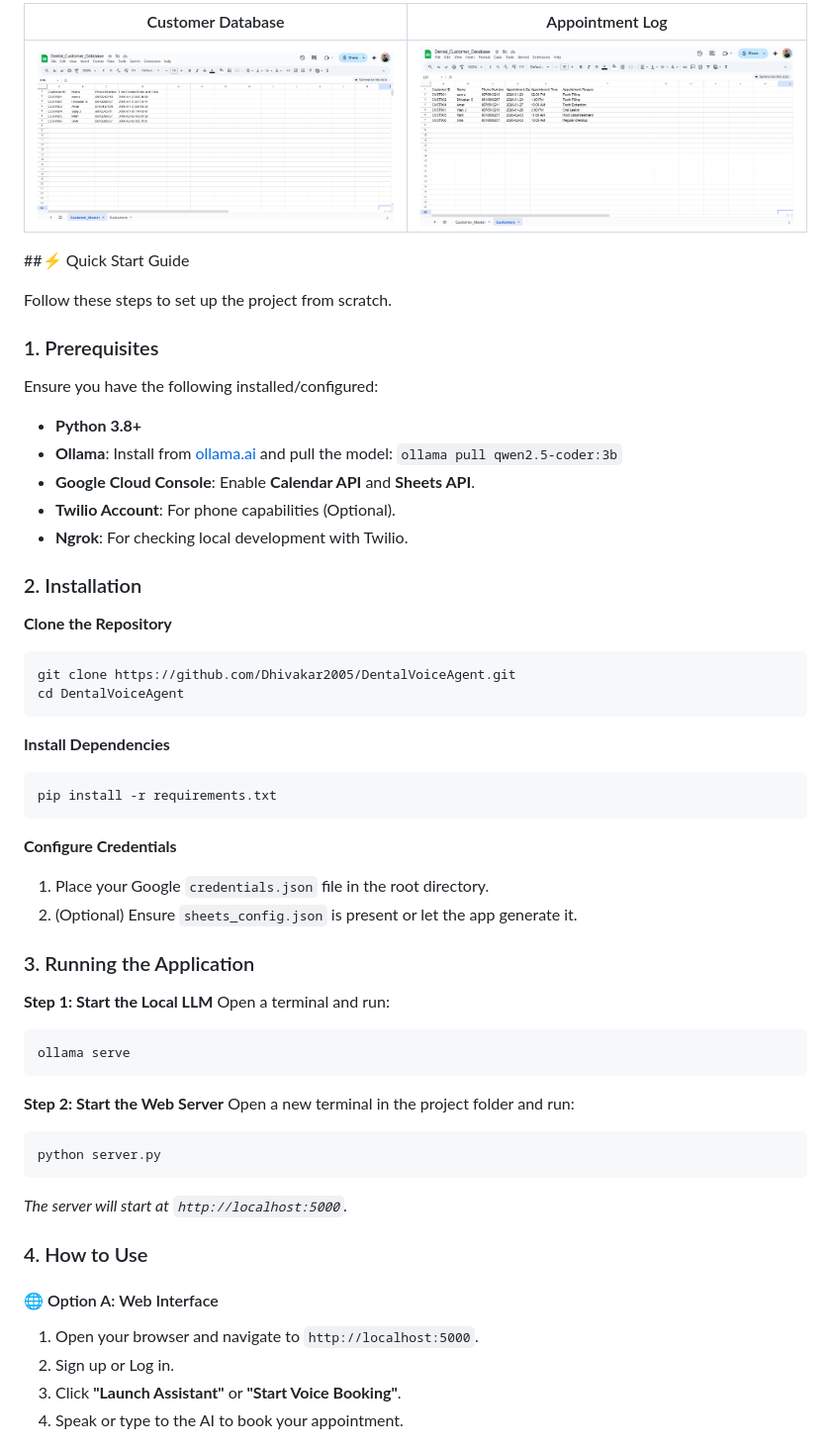
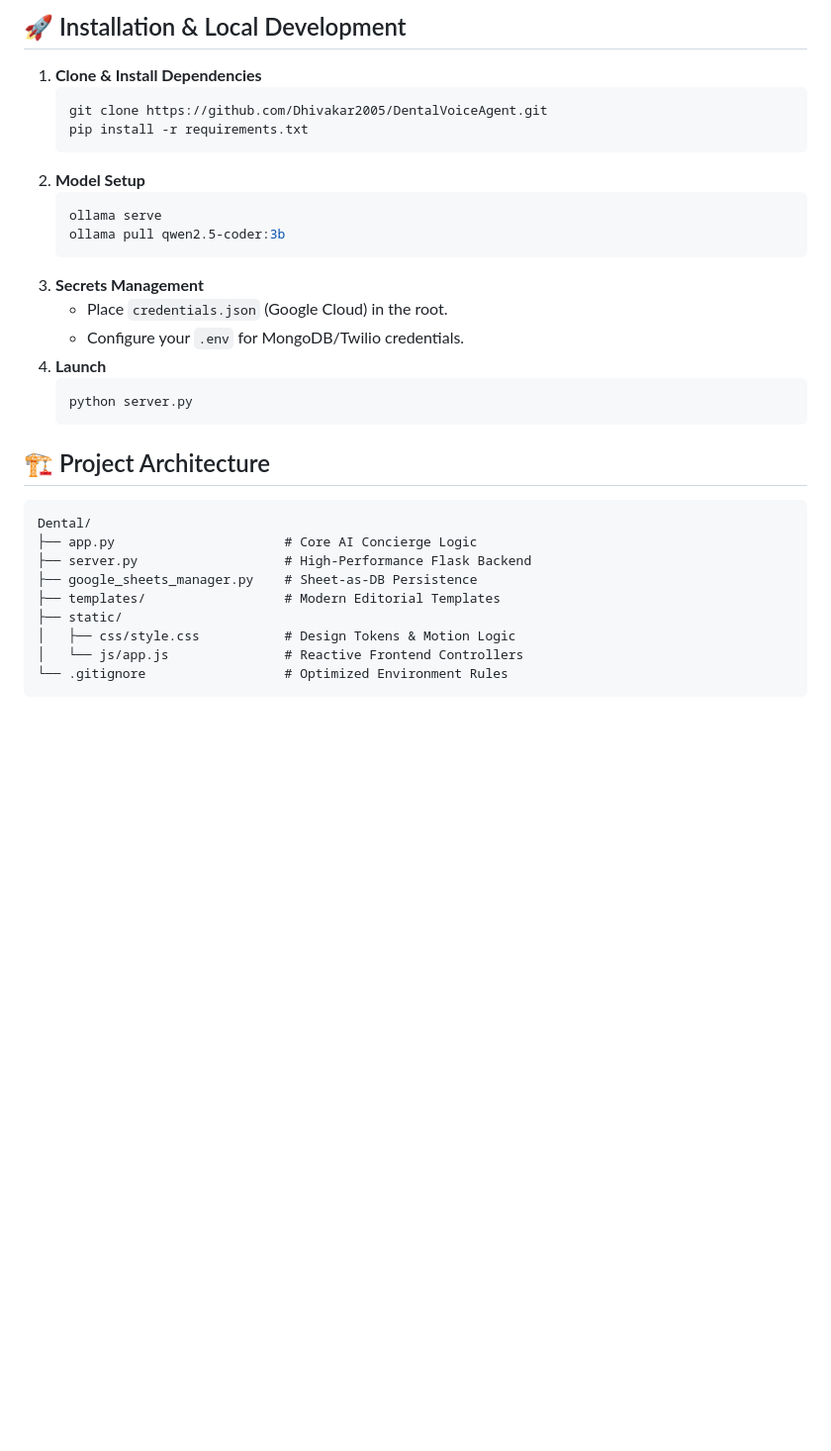
Before and after one commit to Dhivakar2005/DentalVoiceAgent, a Markdown page: README.md, the part around one of its changes. Shown at 99% size. Rendered like a GitHub page; blank space fills up the shorter version.

````diff
--- a/README.md
+++ b/README.md
@@ -30,57 +39,34 @@ The core of Smile Dental is an intelligent conversational agent capable of under
 
-| Customer Database | Appointment Log |
-|-------------------|-----------------|
-| ![Master](assets/customer_master.png) | ![Log](assets/appointment_log.png) |
+## 🚀 Installation & Local Development
 
-##⚡ Quick Start Guide
+1.  **Clone & Install Dependencies**
+    ```bash
+    git clone https://github.com/Dhivakar2005/DentalVoiceAgent.git
+    pip install -r requirements.txt
+    ```
+2.  **Model Setup**
+    ```bash
+    ollama serve
+    ollama pull qwen2.5-coder:3b
+    ```
+3.  **Secrets Management**
+    -   Place `credentials.json` (Google Cloud) in the root.
+    -   Configure your `.env` for MongoDB/Twilio credentials.
+4.  **Launch**
+    ```bash
+    python server.py
+    ```
 
-Follow these steps to set up the project from scratch.
-
-### 1. Prerequisites
-Ensure you have the following installed/configured:
--   **Python 3.8+**
--   **Ollama**: Install from [ollama.ai](https://ollama.ai) and pull the model: `ollama pull qwen2.5-coder:3b`
--   **Google Cloud Console**: Enable **Calendar API** and **Sheets API**.
--   **Twilio Account**: For phone capabilities (Optional).
--   **Ngrok**: For checking local development with Twilio.
-
-### 2. Installation
-
-**Clone the Repository**
-```bash
-git clone https://github.com/Dhivakar2005/DentalVoiceAgent.git
-cd DentalVoiceAgent
+## 🏗️ Project Architecture
+```
+Dental/
+├── app.py                      # Core AI Concierge Logic
+├── server.py                   # High-Performance Flask Backend
+├── google_sheets_manager.py    # Sheet-as-DB Persistence
+├── templates/                  # Modern Editorial Templates
+├── static/
+│   ├── css/style.css           # Design Tokens & Motion Logic
+│   └── js/app.js               # Reactive Frontend Controllers
+└── .gitignore                  # Optimized Environment Rules
 ```
 
-**Install Dependencies**
-```bash
-pip install -r requirements.txt
-```
-
-**Configure Credentials**
-1.  Place your Google `credentials.json` file in the root directory.
-2.  (Optional) Ensure `sheets_config.json` is present or let the app generate it.
-
-### 3. Running the Application
-
-**Step 1: Start the Local LLM**
-Open a terminal and run:
-```bash
-ollama serve
-```
-
-**Step 2: Start the Web Server**
-Open a new terminal in the project folder and run:
-```bash
-python server.py
-```
-*The server will start at `http://localhost:5000`.*
-
-### 4. How to Use
-
-#### 🌐 Option A: Web Interface
-1.  Open your browser and navigate to `http://localhost:5000`.
-2.  Sign up or Log in.
-3.  Click **"Launch Assistant"** or **"Start Voice Booking"**.
-4.  Speak or type to the AI to book your appointment.
-
````
Also changed, not shown: other parts of README.md (+28 -55 lines), static/img/dental_care_3d_icon_pack_1773426311992.png (added), static/img/dentist_character_3d_1773426294710.png (added), static/img/hero_3d_tooth_pro_1773426273810.png (added), 13 other files.
